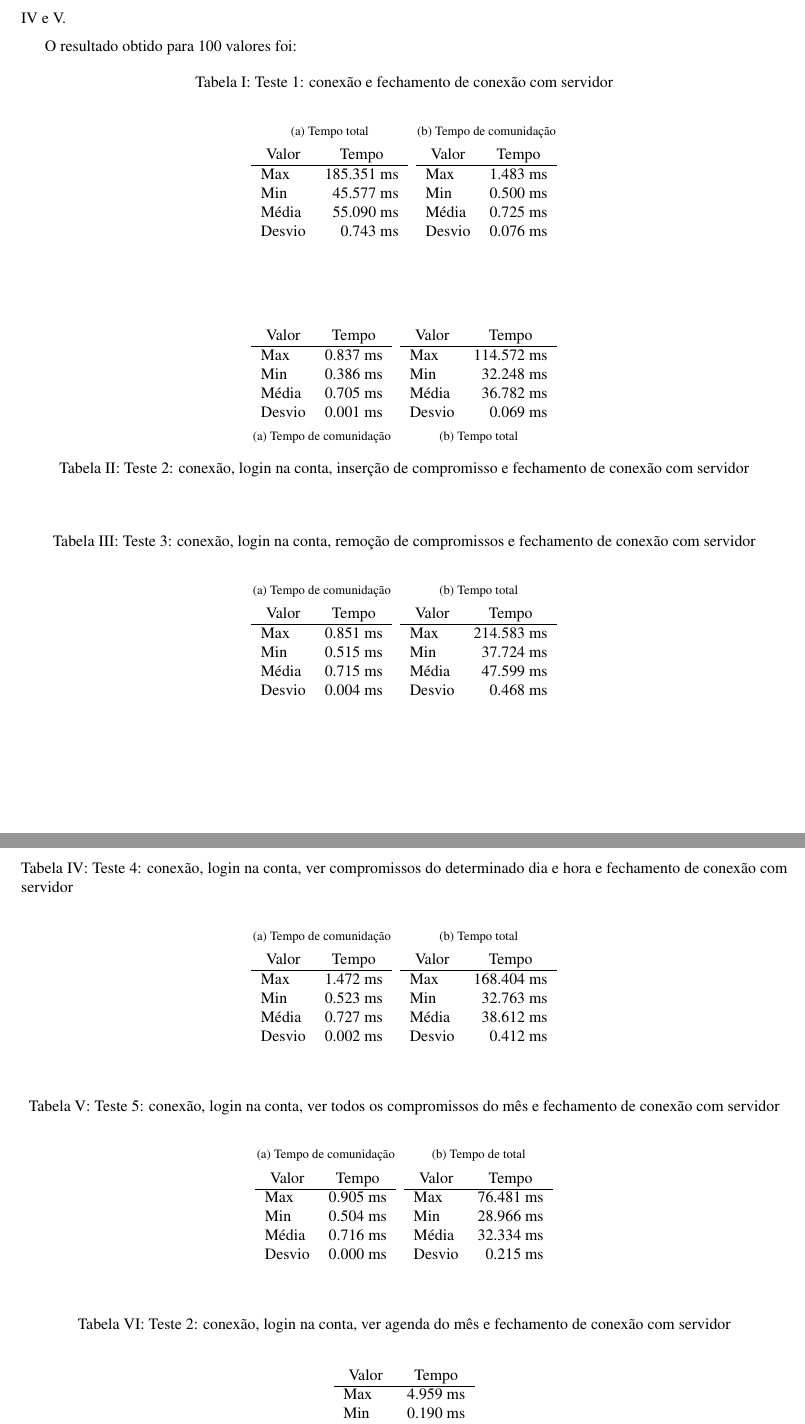
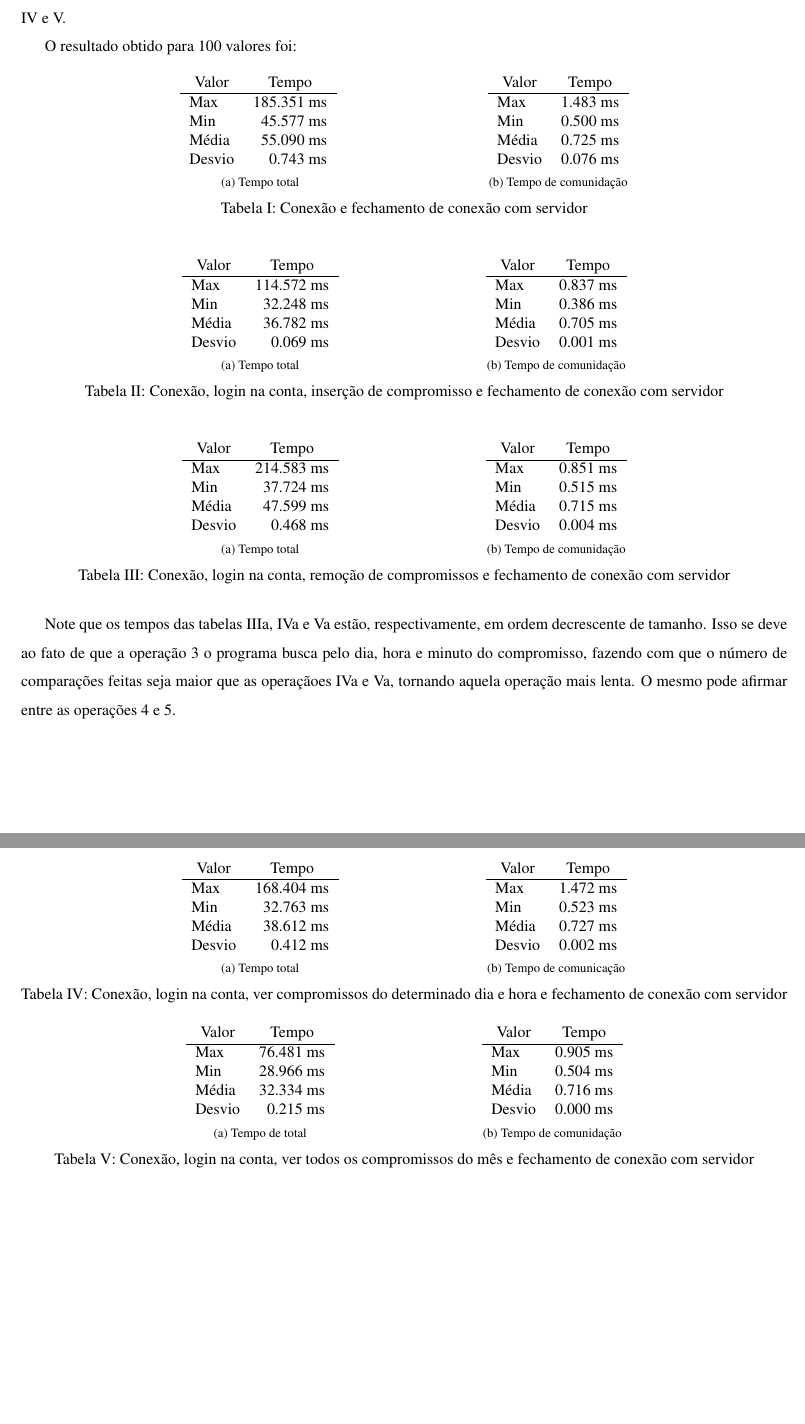
Before and after one commit to tiagochst/mc823-1s2011-tcs-mkm, a LaTeX paper (lab1/lab1.tex): two parts of pages 5 and 6 of 6, joined at a grey line, cut so that both start at the same text, the shorter picture padded with empty space. Compiled offline with pdfLaTeX; a LaTeX package or settings file that is missing is left out.

Commit message:
tabelas arrumadas

```diff
--- a/lab1/lab1.tex
+++ b/lab1/lab1.tex
@@ -279,7 +279,6 @@ exemplificados nas tabelas I, II, III, IV e V.
   O resultado obtido para 100 valores foi:
 
   \begin{table}[h!]
-\caption{Teste 1: conexão e fechamento de conexão com servidor}
     \begin{center}
 
       \subfloat[Tempo total]{
@@ -291,7 +290,9 @@ O resultado obtido para 100 valores foi:
           Média & 55.090 ms \\
           Desvio & 0.743 ms
         \end{tabular}
+        \label{total1}
       }
+      \hspace{30mm}
       \subfloat[Tempo de comunidação]{
         \begin{tabular}{lr}
           \multicolumn{1}{c}{Valor} & \multicolumn{1}{c}{Tempo}\\
@@ -301,16 +302,31 @@ O resultado obtido para 100 valores foi:
           Média & 0.725 ms \\
           Desvio & 0.076 ms
         \end{tabular}
+        \label{comu1}
       }
 
-
     \end{center}
+    \vspace{-5mm}
+    \caption{Conexão e fechamento de conexão com servidor}
   \end{table}
 
 
   \begin{table}[h!]
 
     \begin{center}
+
+      \subfloat[Tempo total]{
+        \begin{tabular}{lr}
+          \multicolumn{1}{c}{Valor} & \multicolumn{1}{c}{Tempo}\\
+          \hline
+          Max & 114.572 ms\\
+          Min & 32.248 ms\\
+          Média & 36.782 ms \\
+          Desvio & 0.069 ms
+        \end{tabular}
+        \label{total2}
+      }
+      \hspace{30mm}
      \subfloat[Tempo de comunidação]{
         \begin{tabular}{lr}
           \multicolumn{1}{c}{Valor} & \multicolumn{1}{c}{Tempo}\\
@@ -320,27 +336,29 @@ O resultado obtido para 100 valores foi:
           Média & 0.705 ms \\
           Desvio & 0.001 ms
         \end{tabular}
+        \label{comu2}
       }
+
+    \end{center}
+    \vspace{-5mm}
+    \caption{Conexão, login na conta, inserção de compromisso e fechamento de conexão com servidor}
+  \end{table}
+
+
+  \begin{table}[h!]
+    \begin{center}
       \subfloat[Tempo total]{
         \begin{tabular}{lr}
           \multicolumn{1}{c}{Valor} & \multicolumn{1}{c}{Tempo}\\
           \hline
-    Max & 114.572 ms\\
-    Min & 32.248 ms\\
-    Média & 36.782 ms \\
-    Desvio & 0.069 ms
+          Max & 214.583 ms\\
+          Min & 37.724 ms\\
+          Média & 47.599 ms \\
+          Desvio & 0.468 ms
         \end{tabular}
+        \label{total3}
       }
-
-\caption{Teste 2: conexão, login na conta, inserção de compromisso e fechamento de conexão com servidor}
-\end{center}
-\end{table}
-
-
-\begin{table}[h!]
-\caption{Teste 3: conexão, login na conta, remoção de compromissos
-  e fechamento de conexão com servidor}
-\begin{center}
+      \hspace{30mm}
       \subfloat[Tempo de comunidação]{
         \begin{tabular}{lr}
           \multicolumn{1}{c}{Valor} & \multicolumn{1}{c}{Tempo}\\
@@ -350,36 +368,17 @@ O resultado obtido para 100 valores foi:
           Média & 0.715 ms \\
           Desvio & 0.004 ms
         \end{tabular}
+        \label{comu3}
       }
-\subfloat[Tempo total]{
-  \begin{tabular}{lr}
-    \multicolumn{1}{c}{Valor} & \multicolumn{1}{c}{Tempo}\\
-    \hline
-    Max & 214.583 ms\\
-    Min & 37.724 ms\\
-    Média & 47.599 ms \\
-    Desvio & 0.468 ms
-  \end{tabular}
-}
-
     \end{center}
+    \vspace{-5mm}
+    \caption{Conexão, login na conta, remoção de compromissos
+      e fechamento de conexão com servidor}
   \end{table}
 
   \begin{table}[h!]
-\caption{Teste 4: conexão, login na conta, ver compromissos do
-  determinado dia e hora e fechamento de conexão com servidor}
     \begin{center}
 
-\subfloat[Tempo de comunidação]{
-  \begin{tabular}{lr}
-    \multicolumn{1}{c}{Valor} & \multicolumn{1}{c}{Tempo}\\
-    \hline
-    Max & 1.472 ms\\
-    Min & 0.523 ms\\
-    Média & 0.727 ms \\
-    Desvio & 0.002 ms
-  \end{tabular}
-}
       \subfloat[Tempo total]{
         \begin{tabular}{lr}
           \multicolumn{1}{c}{Valor} & \multicolumn{1}{c}{Tempo}\\
@@ -389,15 +388,42 @@ O resultado obtido para 100 valores foi:
           Média & 38.612 ms \\
           Desvio & 0.412 ms
         \end{tabular}
+        \label{total4}
+      }
+      \hspace{30mm}
+      \subfloat[Tempo de comunicação]{
+        \begin{tabular}{lr}
+          \multicolumn{1}{c}{Valor} & \multicolumn{1}{c}{Tempo}\\
+          \hline
+          Max & 1.472 ms\\
+          Min & 0.523 ms\\
+          Média & 0.727 ms \\
+          Desvio & 0.002 ms
+        \end{tabular}
+        \label{comu4}
       }
 
     \end{center}
+    \vspace{-5mm}
+    \caption{Conexão, login na conta, ver compromissos do
+      determinado dia e hora e fechamento de conexão com servidor}
   \end{table}
 
   \begin{table}[h!]
-\caption{Teste 5: conexão, login na conta, ver todos os compromissos do mês e fechamento de conexão com servidor}
     \begin{center}
 
+      \subfloat[Tempo de total]{
+        \begin{tabular}{lr}
+          \multicolumn{1}{c}{Valor} & \multicolumn{1}{c}{Tempo}\\
+          \hline
+          Max & 76.481 ms\\
+          Min & 28.966 ms\\
+          Média & 32.334 ms \\
+          Desvio & 0.215 ms
+        \end{tabular}
+        \label{total5}
+      }
+      \hspace{30mm}
       \subfloat[Tempo de comunidação]{
         \begin{tabular}{lr}
           \multicolumn{1}{c}{Valor} & \multicolumn{1}{c}{Tempo}\\
@@ -407,36 +433,16 @@ O resultado obtido para 100 valores foi:
           Média & 0.716 ms \\
           Desvio & 0.000 ms
         \end{tabular}
+        \label{comu5}
       }
-\subfloat[Tempo de total]{
-  \begin{tabular}{lr}
-    \multicolumn{1}{c}{Valor} & \multicolumn{1}{c}{Tempo}\\
-    \hline
-    Max & 76.481 ms\\
-    Min & 28.966 ms\\
-    Média & 32.334 ms \\
-    Desvio & 0.215 ms
-  \end{tabular}
-}
+
     \end{center}
+    \vspace{-5mm}
+    \caption{Conexão, login na conta, ver todos os compromissos do mês e fechamento de conexão com servidor}
   \end{table}
 
 
-
-\begin{table}[h!]
-\caption{Teste 2: conexão, login na conta, ver agenda do mês e fechamento de conexão com servidor}
-\begin{center}
-  \begin{tabular}{lr}
-    \multicolumn{1}{c}{Valor} & \multicolumn{1}{c}{Tempo}\\
-    \hline
-    Max & 4.959 ms\\
-    Min & 0.190 ms\\
-    Média & 0.638 ms \\
-    Desvio & 0.013 ms
-  \end{tabular}
-
-\end{center}
-\end{table}
+  Note que os tempos das tabelas \ref{total3}, \ref{total4} e \ref{total5} estão, respectivamente, em ordem decrescente de tamanho. Isso se deve ao fato de que a operação 3 o programa busca pelo dia, hora e minuto do compromisso, fazendo com que o número de comparações feitas seja maior que as operaçãoes \ref{total4} e \ref{total5}, tornando aquela operação mais lenta. O mesmo pode afirmar entre as operações 4 e 5.
 
 
 \section{Conclusão}
```
Also changed, not shown: lab1/lab1.pdf, lab1/lab1.tex (6 more changed lines), 1 other file. Lines whose indentation alone changed are shown as unchanged.
